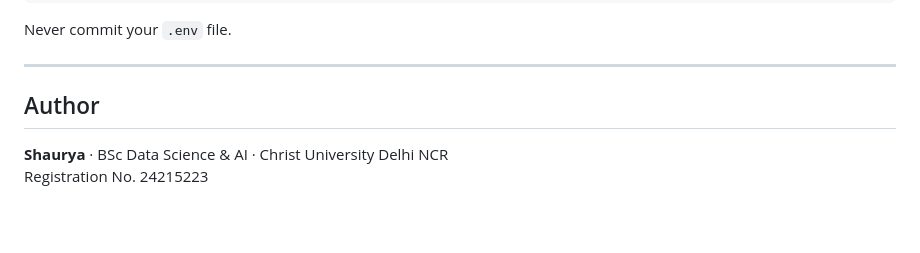
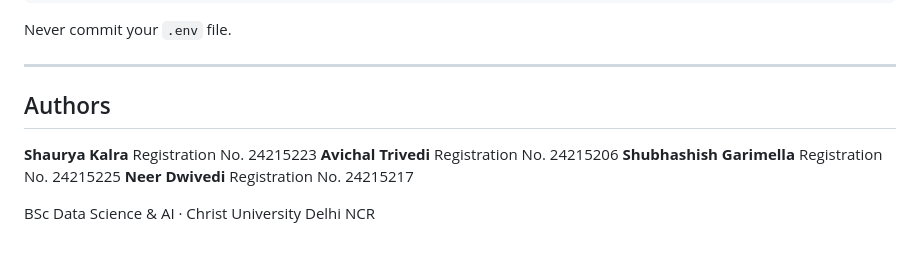
Before and after one commit to AvichalTrivedi7/BlockChain-CIA3, a Markdown page: README.md, the part around the change. Drawn GitHub-style; blank space fills up the shorter version.

Commit message:
Update authors section in README.md

```diff
--- a/README.md
+++ b/README.md
@@ -114,7 +114,11 @@ Never commit your `.env` file.
 
 ---
 
-## Author
+## Authors
 
-**Shaurya** · BSc Data Science & AI · Christ University Delhi NCR
-Registration No. 24215223
+**Shaurya Kalra** Registration No. 24215223
+**Avichal Trivedi** Registration No. 24215206
+**Shubhashish Garimella** Registration No. 24215225
+**Neer Dwivedi** Registration No. 24215217
+
+BSc Data Science & AI · Christ University Delhi NCR
```
